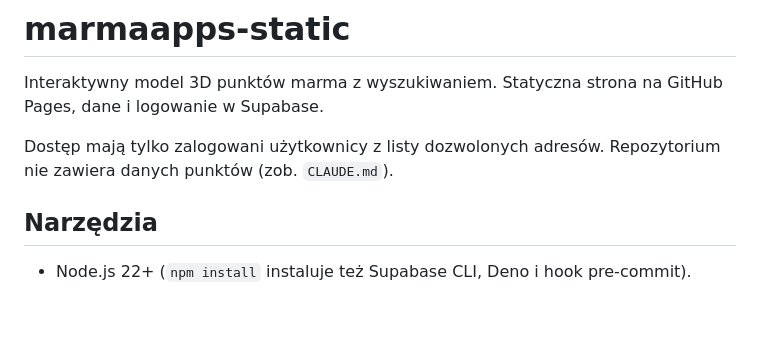
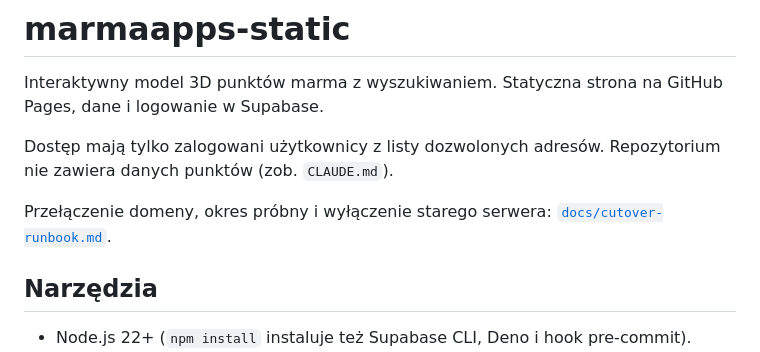
Before and after one commit to wkoziej/marmaapps-static, a Markdown page: README.md, the part around the change. Rendered like a GitHub page; blank space fills up the shorter version.

```diff
--- a/README.md
+++ b/README.md
@@ -3,6 +3,8 @@
 Interaktywny model 3D punktów marma z wyszukiwaniem. Statyczna strona na GitHub Pages, dane i logowanie w Supabase.
 
 Dostęp mają tylko zalogowani użytkownicy z listy dozwolonych adresów. Repozytorium nie zawiera danych punktów (zob. `CLAUDE.md`).
+
+Przełączenie domeny, okres próbny i wyłączenie starego serwera: [`docs/cutover-runbook.md`](docs/cutover-runbook.md).
 
 ## Narzędzia
 
```
Also changed, not shown: docs/cutover-runbook.md (added, +511 -0 lines).
